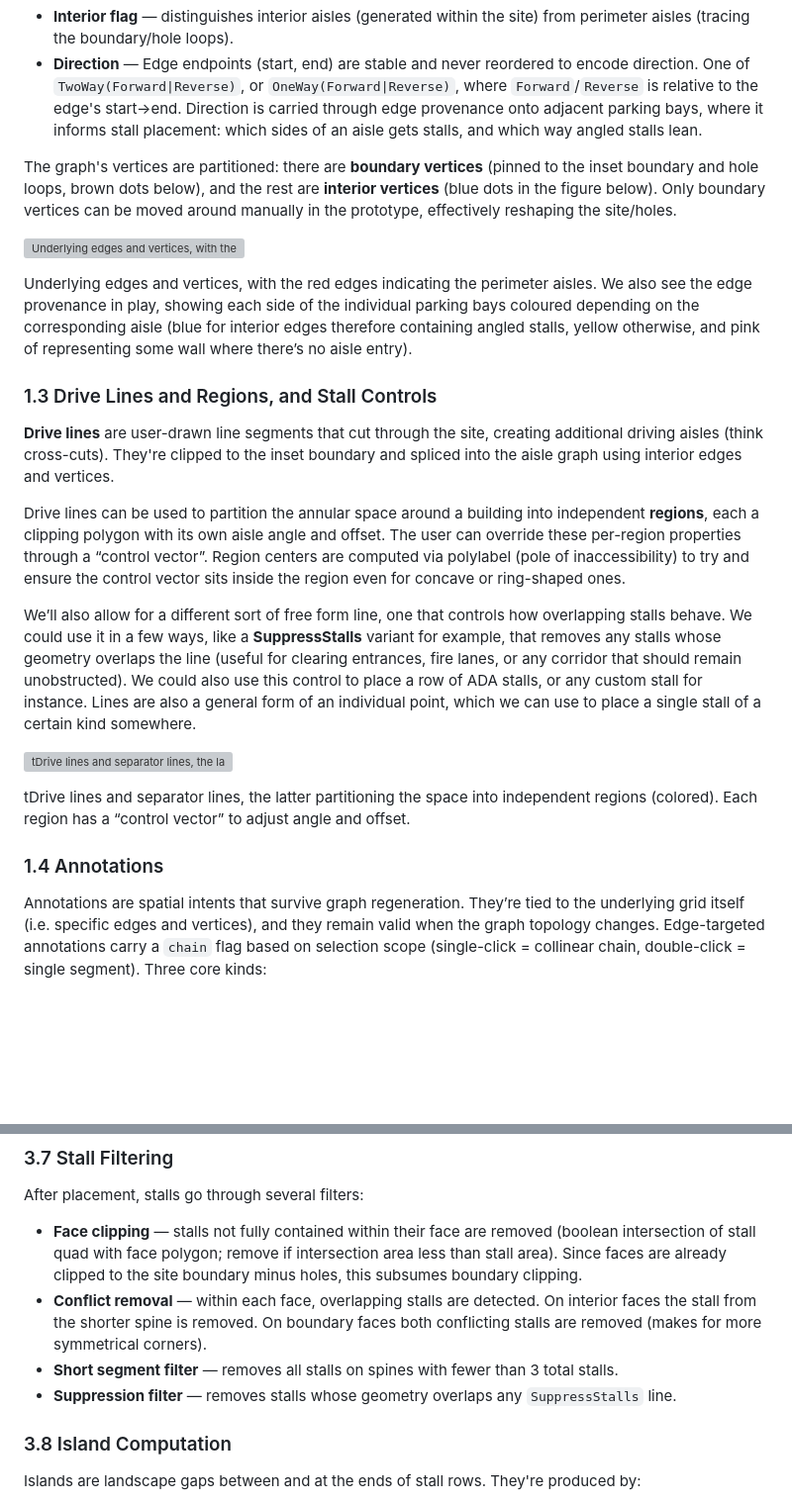
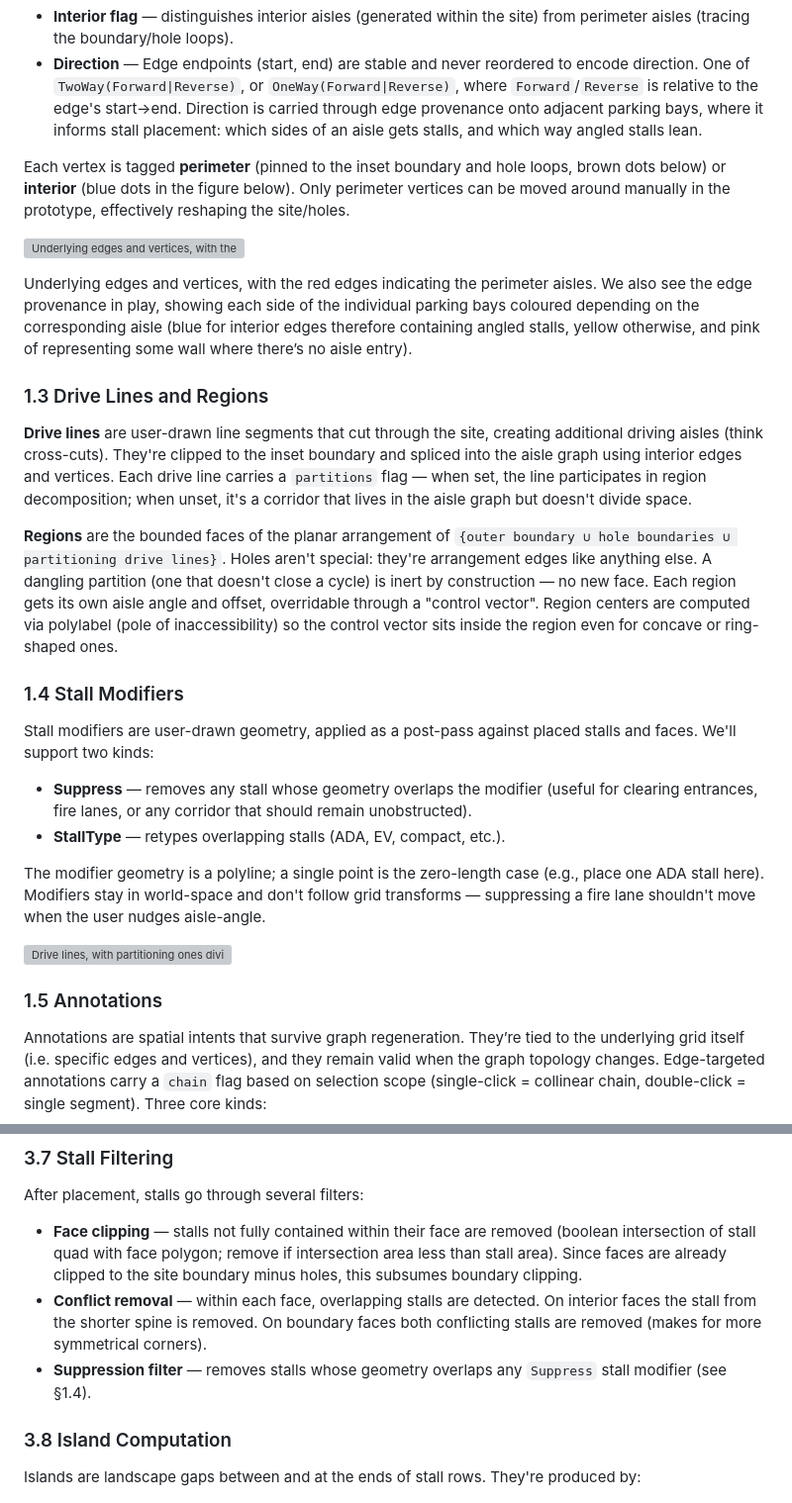
Before and after one commit to irfansharif/parking, a Markdown page: DESIGN.md, 2 parts joined by grey strips. Shown at 99% size. Rendered like a GitHub page; blank space fills up the shorter version; grey boxes are pictures that could not be loaded.

```diff
--- a/DESIGN.md
+++ b/DESIGN.md
@@ -81,11 +81,10 @@ Vertices are 2D points. Each edge carries some metadata:
   bays, where it informs stall placement: which sides of an aisle gets stalls,
   and which way angled stalls lean.
 
-The graph's vertices are partitioned: there are **boundary vertices** (pinned to
-the inset boundary and hole loops, brown dots below), and the rest are
-**interior vertices** (blue dots in the figure below). Only boundary vertices
-can be moved around manually in the prototype, effectively reshaping the
-site/holes.
+Each vertex is tagged **perimeter** (pinned to the inset boundary and hole
+loops, brown dots below) or **interior** (blue dots in the figure below). Only
+perimeter vertices can be moved around manually in the prototype, effectively
+reshaping the site/holes.
 
 ![Underlying edges and vertices, with the red edges indicating the perimeter aisles. We also see the edge provenance in play, showing each side of the individual parking bays coloured depending on the corresponding aisle (blue for interior edges therefore containing angled stalls, yellow otherwise, and pink of representing some wall where there’s no aisle entry).](attachment:77214313-a5a1-4f70-a6b1-7d8ecf494600:image.png)
 
@@ -95,35 +94,41 @@ individual parking bays coloured depending on the corresponding aisle (blue for
 interior edges therefore containing angled stalls, yellow otherwise, and pink of
 representing some wall where there’s no aisle entry).
 
-### 1.3 Drive Lines and Regions, and Stall Controls
+### 1.3 Drive Lines and Regions
 
 **Drive lines** are user-drawn line segments that cut through the site, creating
 additional driving aisles (think cross-cuts). They're clipped to the inset
 boundary and spliced into the aisle graph using interior edges and vertices.
+Each drive line carries a `partitions` flag — when set, the line participates
+in region decomposition; when unset, it's a corridor that lives in the aisle
+graph but doesn't divide space.
 
-Drive lines can be used to partition the annular space around a building into
-independent **regions**, each a clipping polygon with its own aisle angle and
-offset. The user can override these per-region properties through a “control
-vector”. Region centers are computed via polylabel (pole of inaccessibility) to
-try and ensure the control vector sits inside the region even for concave or
-ring-shaped ones.
+**Regions** are the bounded faces of the planar arrangement of `{outer
+boundary ∪ hole boundaries ∪ partitioning drive lines}`. Holes aren't special:
+they're arrangement edges like anything else. A dangling partition (one that
+doesn't close a cycle) is inert by construction — no new face. Each region
+gets its own aisle angle and offset, overridable through a "control vector".
+Region centers are computed via polylabel (pole of inaccessibility) so the
+control vector sits inside the region even for concave or ring-shaped ones.
 
-We’ll also allow for a different sort of free form line, one that controls how
-overlapping stalls behave. We could use it in a few ways, like a
-**SuppressStalls** variant for example, that removes any stalls whose geometry
-overlaps the line (useful for clearing entrances, fire lanes, or any corridor
-that should remain unobstructed). We could also use this control to place a row
-of ADA stalls, or any custom stall for instance. Lines are also a general form
-of an individual point, which we can use to place a single stall of a certain
-kind somewhere.
+### 1.4 Stall Modifiers
 
-![tDrive lines and separator lines, the latter partitioning the space into independent regions (colored). Each region has a “control vector” to adjust angle and offset.](attachment:79be9336-9a37-4bc3-977c-f52c3d218995:image.png)
+Stall modifiers are user-drawn geometry, applied as a post-pass against placed
+stalls and faces. We'll support two kinds:
 
-tDrive lines and separator lines, the latter partitioning the space into
-independent regions (colored). Each region has a “control vector” to adjust
-angle and offset.
+- **Suppress** — removes any stall whose geometry overlaps the modifier
+  (useful for clearing entrances, fire lanes, or any corridor that should
+  remain unobstructed).
+- **StallType** — retypes overlapping stalls (ADA, EV, compact, etc.).
 
-### 1.4 Annotations
+The modifier geometry is a polyline; a single point is the zero-length case
+(e.g., place one ADA stall here). Modifiers stay in world-space and don't
+follow grid transforms — suppressing a fire lane shouldn't move when the user
+nudges aisle-angle.
+
+![Drive lines, with partitioning ones dividing the space into independent regions (colored). Each region has a “control vector” to adjust angle and offset.](attachment:79be9336-9a37-4bc3-977c-f52c3d218995:image.png)
+
+### 1.5 Annotations
 
 Annotations are spatial intents that survive graph regeneration. They’re tied to
 the underlying grid itself (i.e. specific edges and vertices), and they remain
@@ -413,10 +422,8 @@ After placement, stalls go through several filters:
 - **Conflict removal** — within each face, overlapping stalls are detected. On
   interior faces the stall from the shorter spine is removed. On boundary faces
   both conflicting stalls are removed (makes for more symmetrical corners).
-- **Short segment filter** — removes all stalls on spines with fewer than 3
-  total stalls.
 - **Suppression filter** — removes stalls whose geometry overlaps any
-  `SuppressStalls` line.
+  `Suppress` stall modifier (see §1.4).
 
 ### 3.8 Island Computation
 
```
Also changed, not shown: other parts of DESIGN.md (+91 -87 lines).
